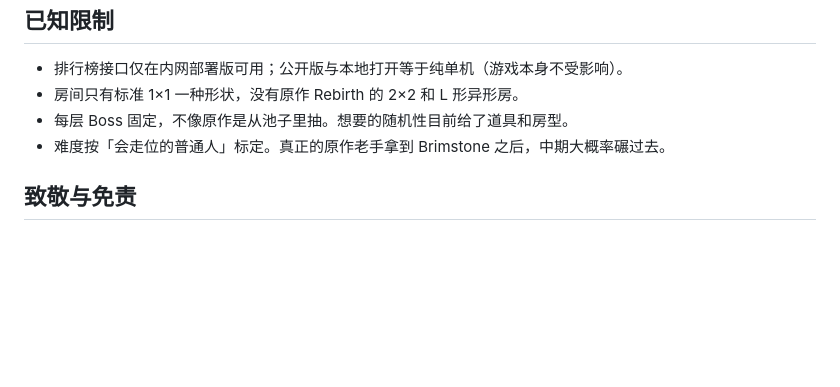
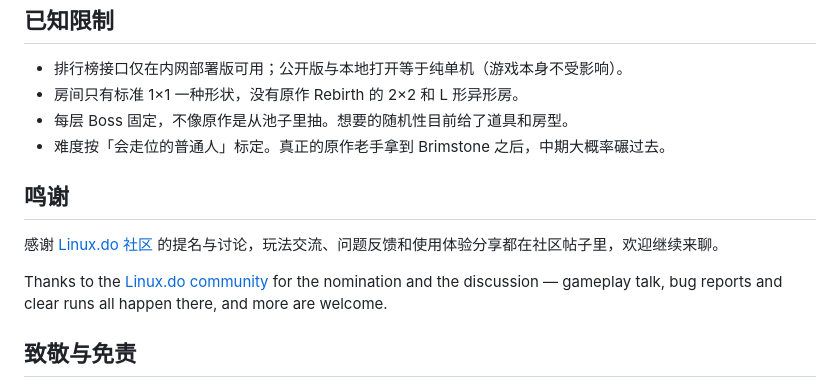
Before and after one commit to waterbird-i/the-binding-of-dodo, a Markdown page: README.md, the part around the change. GitHub-like rendering; blank space fills up the shorter version.

Commit message:
README 补 Linux.do 社区鸣谢（中英文双语 + 超链接）

```diff
--- a/README.md
+++ b/README.md
@@ -322,6 +322,13 @@ python3 test/make-gifs.py         # Pillow 拼装 GIF（需要系统 Pillow）
 - 每层 Boss 固定，不像原作是从池子里抽。想要的随机性目前给了道具和房型。
 - 难度按「会走位的普通人」标定。真正的原作老手拿到 Brimstone 之后，中期大概率碾过去。
 
+## 鸣谢
+
+感谢 [Linux.do 社区](https://linux.do/) 的提名与讨论，玩法交流、问题反馈和使用体验分享都在社区帖子里，欢迎继续来聊。
+
+Thanks to the [Linux.do community](https://linux.do/) for the nomination and the discussion —
+gameplay talk, bug reports and clear runs all happen there, and more are welcome.
+
 ## 致敬与免责
 
 本项目是对 Edmund McMillen 与 Florian Himsl 的《The Binding of Isaac》的致敬性同人作品，
```
